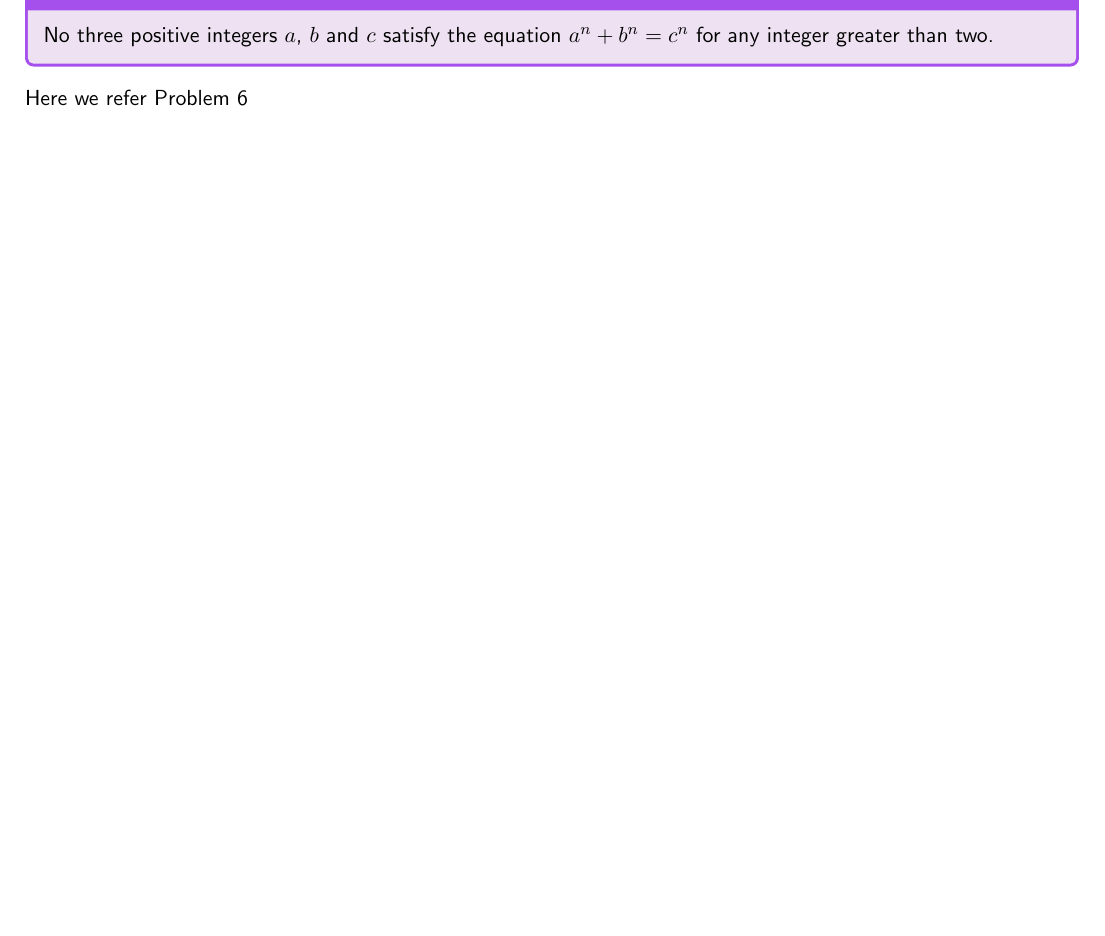
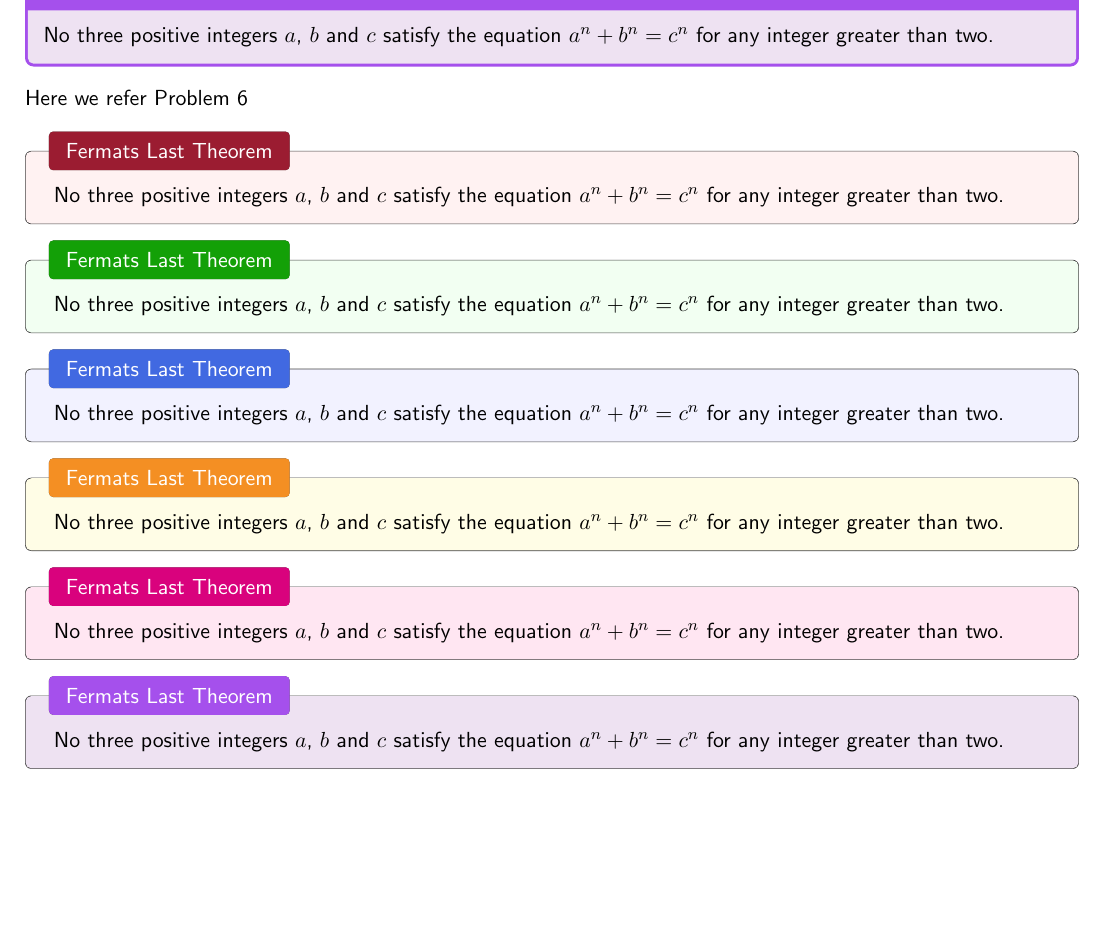
Before and after one commit to psilons/math-geometry, a LaTeX document (problem_solution/src/block_test/cbstrip_test.tex, which reads problem_solution/src/exercise.sty): part of page 2 of 2, cut so that both start at the same text. Compiled offline with pdfLaTeX.

Commit message:
beveled title overwrite

```diff
--- a/problem_solution/src/block_test/cbstrip_test.tex
+++ b/problem_solution/src/block_test/cbstrip_test.tex
@@ -77,4 +79,38 @@
     Here we refer Problem~\ref{cbsprob:my_purple_algebra}% need to compile twice
 
 %--------------------------------------------------------------------------------------------------
+    % beveled, overwrite title
+    \begin{cbbred}{Fermats Last Theorem}
+    No three positive integers \(a\), \(b\) and \(c\) satisfy the equation
+    \(a^{n} + b^{n} = c^{n}\) for any integer greater than two.
+    \end{cbbred}
+
+    \begin{cbbgreen}{Fermats Last Theorem}
+    No three positive integers \(a\), \(b\) and \(c\) satisfy the equation
+    \(a^{n} + b^{n} = c^{n}\) for any integer greater than two.
+    \end{cbbgreen}
+
+    \begin{cbbblue}{Fermats Last Theorem}
+    No three positive integers \(a\), \(b\) and \(c\) satisfy the equation
+    \(a^{n} + b^{n} = c^{n}\) for any integer greater than two.
+    \end{cbbblue}
+
+    \begin{cbbhoney}{Fermats Last Theorem}
+    No three positive integers \(a\), \(b\) and \(c\) satisfy the equation
+    \(a^{n} + b^{n} = c^{n}\) for any integer greater than two.
+    \end{cbbhoney}
+
+    \begin{cbbpink}{Fermats Last Theorem}
+    No three positive integers \(a\), \(b\) and \(c\) satisfy the equation
+    \(a^{n} + b^{n} = c^{n}\) for any integer greater than two.
+    \end{cbbpink}
+
+    \begin{cbbpurple}{Fermats Last Theorem}
+    No three positive integers \(a\), \(b\) and \(c\) satisfy the equation
+    \(a^{n} + b^{n} = c^{n}\) for any integer greater than two.
+    \end{cbbpurple}
+
+%--------------------------------------------------------------------------------------------------
+    % beveled, title prefix is hardcoded to "Problem", pass in title description and box label
+
 \end{document}
--- a/problem_solution/src/exercise.sty
+++ b/problem_solution/src/exercise.sty
@@ -8,7 +8,7 @@
 \RequirePackage{fancyhdr}
 
 \RequirePackage{tcolorbox}
-\tcbuselibrary{theorems, breakable}
+\tcbuselibrary{most}
 
 % 调色板
 \RequirePackage{xcolor-material}
@@ -124,6 +124,52 @@
 
 %--------------------------------------------------------------------------------------------------
 % Beveled Titles
+%--------------------------------------------------------------------------------------------------
+% User supplied title, no number sequence
+\newtcbtheorem{cbbevel}{Dummy}{
+  enhanced, % without this, the title box won't show up
+  %fonttitle=\bfseries,
+  boxrule=0.1mm,
+  %before upper={\parindent2em}, % no indent
+  %colback=MaterialGreen50,
+%  colframe=MaterialGreen,
+  attach boxed title to top left={xshift=12pt, yshift*=-\tcboxedtitleheight/2},
+%  boxed title style={colback=MaterialGreen}
+}{theorem}
+
+% pass in title, such as Problem, Fermats Last Theorem
+\newenvironment{cbbred}[1]
+    {\begin{cbbevel}[adjusted title=#1, colback=ctbRedLight,
+        boxed title style={colback=ctbRedDark, boxrule=0mm}]{}{}}
+    {\end{cbbevel}}
+
+\newenvironment{cbbgreen}[1]
+    {\begin{cbbevel}[adjusted title=#1, colback=ctbGreenLight,
+        boxed title style={colback=ctbGreenDark, boxrule=0mm}]{}{}}
+    {\end{cbbevel}}
+
+\newenvironment{cbbblue}[1]
+    {\begin{cbbevel}[adjusted title=#1, colback=ctbBlueLight,
+        boxed title style={colback=ctbBlueDark, boxrule=0mm}]{}{}}
+    {\end{cbbevel}}
+
+\newenvironment{cbbhoney}[1]
+    {\begin{cbbevel}[adjusted title=#1, colback=ctbHoneyLight,
+        boxed title style={colback=ctbHoneyDark, boxrule=0mm}]{}{}}
+    {\end{cbbevel}}
+
+\newenvironment{cbbpink}[1]
+    {\begin{cbbevel}[adjusted title=#1, colback=ctbPinkLight,
+        boxed title style={colback=ctbPinkDark, boxrule=0mm}]{}{}}
+    {\end{cbbevel}}
+
+\newenvironment{cbbpurple}[1]
+    {\begin{cbbevel}[adjusted title=#1, colback=ctbPurpleLight,
+        boxed title style={colback=ctbPurpleDark, boxrule=0mm}]{}{}}
+    {\end{cbbevel}}
+
+%--------------------------------------------------------------------------------------------------
+% Beveled, hardcode title prefix to "Problem", has number sequence
 %--------------------------------------------------------------------------------------------------
 
 
```
Also changed, not shown: problem_solution/src/style_test.tex (+1 -1 lines), problem_solution/out/cbstrip_test.pdf, problem_solution/out/style_test.pdf, problem_solution/src/block_test/cbstrip_test.tex (2 more changed lines), problem_solution/src/exercise.sty (2 more changed lines).
